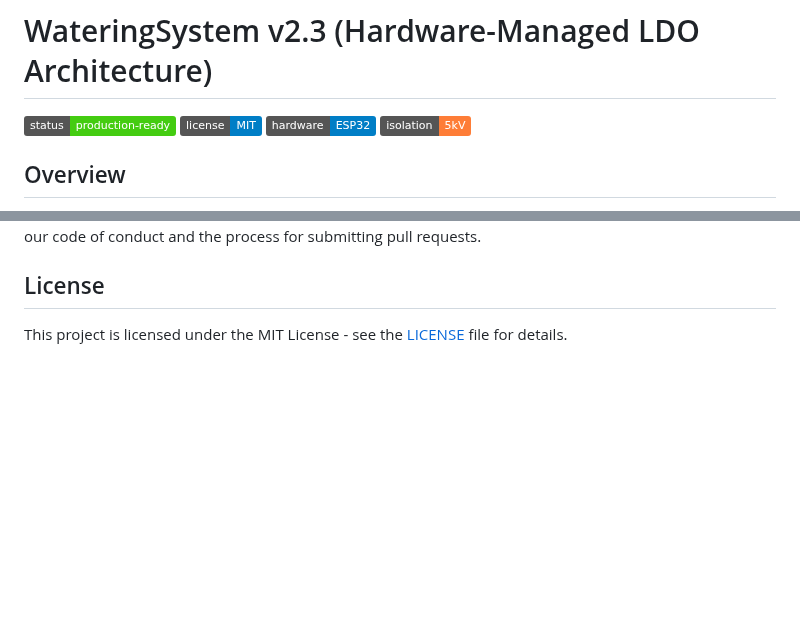
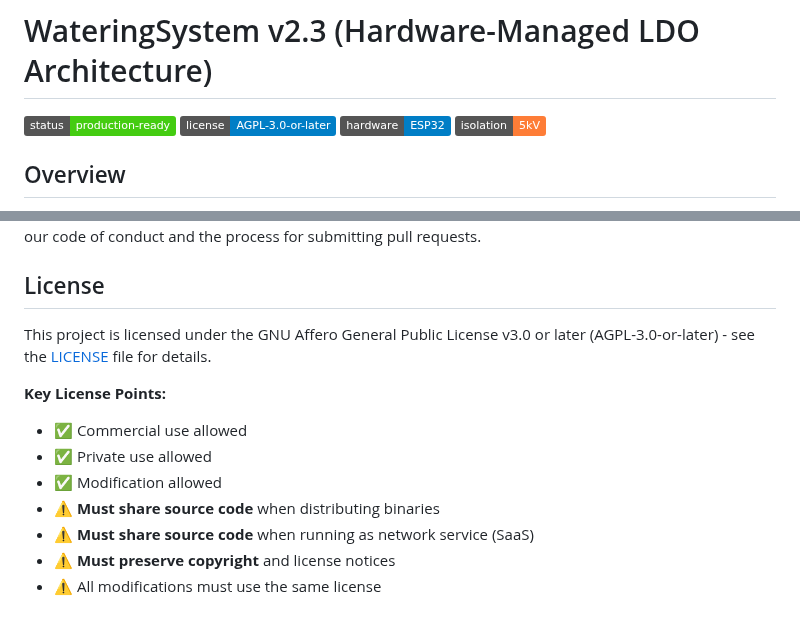
Before and after one commit to cryptotomte/WateringSystem, a Markdown page: README.md, 2 parts joined by grey strips. Rendered like a GitHub page; badges without logos; blank space fills up the shorter version.

Commit message:
Update README.md license references from MIT to AGPL-3.0-or-later
- Change license badge from MIT to AGPL-3.0-or-later
- Update License section with detailed AGPL-3.0-or-later explanation
- Add key license points highlighting copyleft requirements
- Clarify source code sharing obligations for distribution and SaaS

Signed-off-by: Cryptotomte <cryptotomte@users.noreply.github.com>

```diff
--- a/README.md
+++ b/README.md
@@ -1,7 +1,7 @@
 # WateringSystem v2.3 (Hardware-Managed LDO Architecture)
 
 ![Project Status](https://img.shields.io/badge/status-production--ready-brightgreen.svg)
-![License](https://img.shields.io/badge/license-MIT-blue.svg)
+![License](https://img.shields.io/badge/license-AGPL--3.0--or--later-blue.svg)
 ![Hardware](https://img.shields.io/badge/hardware-ESP32-blue.svg)
 ![Isolation](https://img.shields.io/badge/isolation-5kV-orange.svg)
 
@@ -173,4 +173,13 @@ For complete safety information, see [Safety Documentation](docs/safety.md).
 Contributions to the WateringSystem project are welcome! Please read [CONTRIBUTING.md](CONTRIBUTING.md) for details on our code of conduct and the process for submitting pull requests.
 
 ## License
-This project is licensed under the MIT License - see the [LICENSE](LICENSE) file for details.
+This project is licensed under the GNU Affero General Public License v3.0 or later (AGPL-3.0-or-later) - see the [LICENSE](LICENSE) file for details.
+
+**Key License Points:**
+- ✅ Commercial use allowed
+- ✅ Private use allowed
+- ✅ Modification allowed
+- ⚠️ **Must share source code** when distributing binaries
+- ⚠️ **Must share source code** when running as network service (SaaS)
+- ⚠️ **Must preserve copyright** and license notices
+- ⚠️ All modifications must use the same license
```
